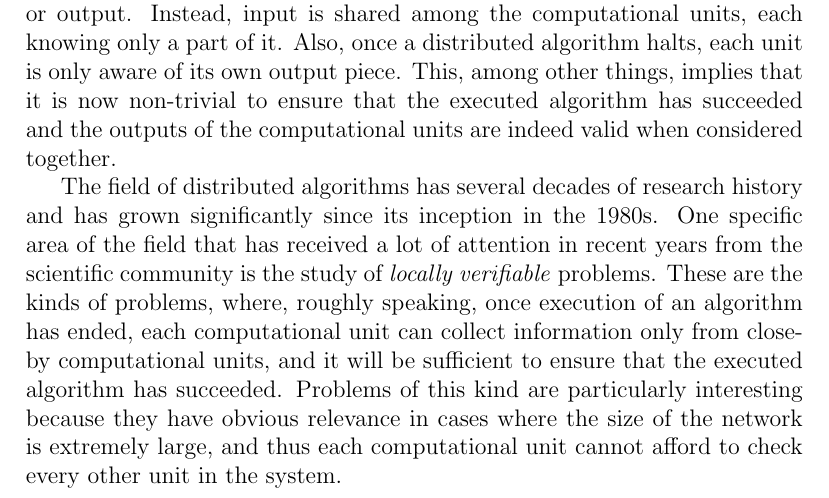
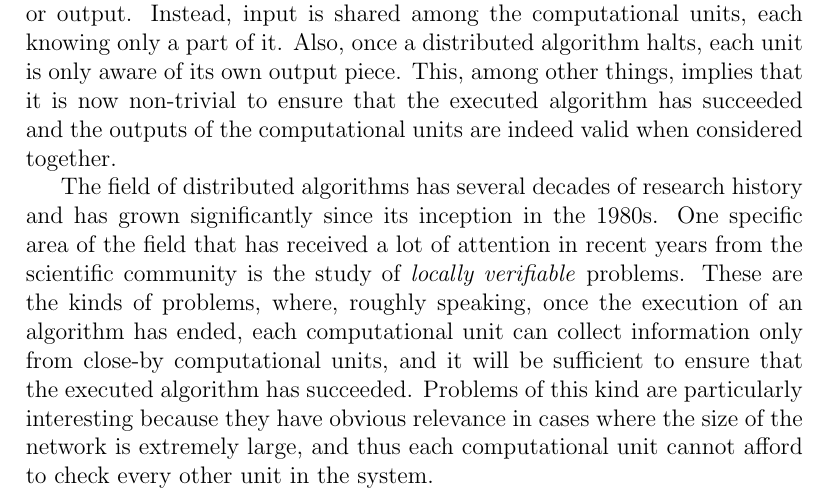
Before and after one commit to AleksTeresh/lcl-classifier, a LaTeX thesis (report/thesis-example.tex, which reads report/1introduction.tex): part of page 6 of 75, cut so that both start at the same text. Compiled offline with pdfLaTeX.

Commit message:
text: add missing article

```diff
--- a/report/1introduction.tex
+++ b/report/1introduction.tex
@@ -62,7 +62,7 @@ attention in recent years from the scientific
 community is the study of \emph{locally verifiable}
 problems.
 These are the kinds of problems, where, roughly speaking,
-once execution of an algorithm has ended, each
+once the execution of an algorithm has ended, each
 computational unit can
 collect information only from close-by computational units,
 and it will be sufficient to ensure that the executed algorithm has succeeded. Problems of this kind are particularly
```
